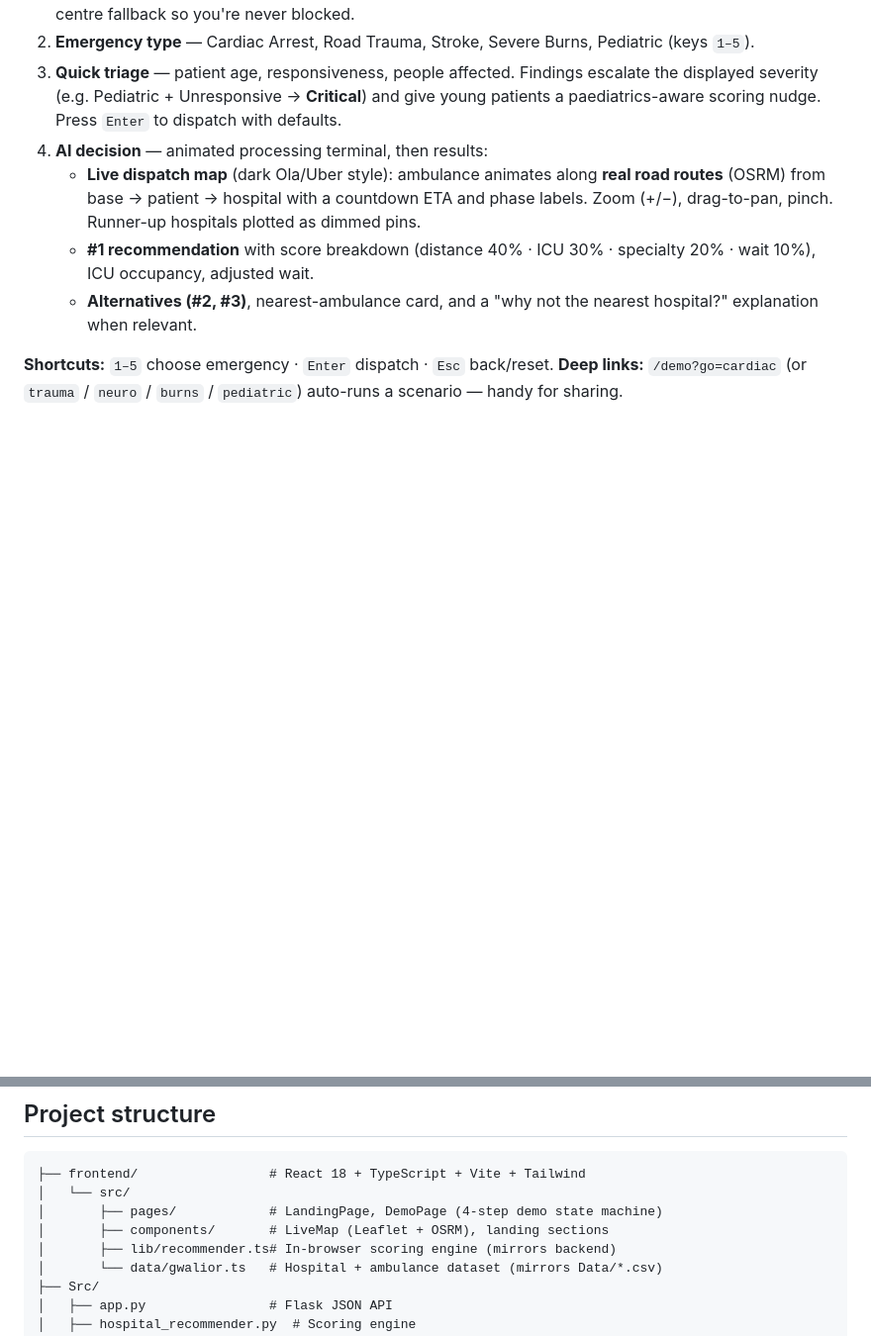
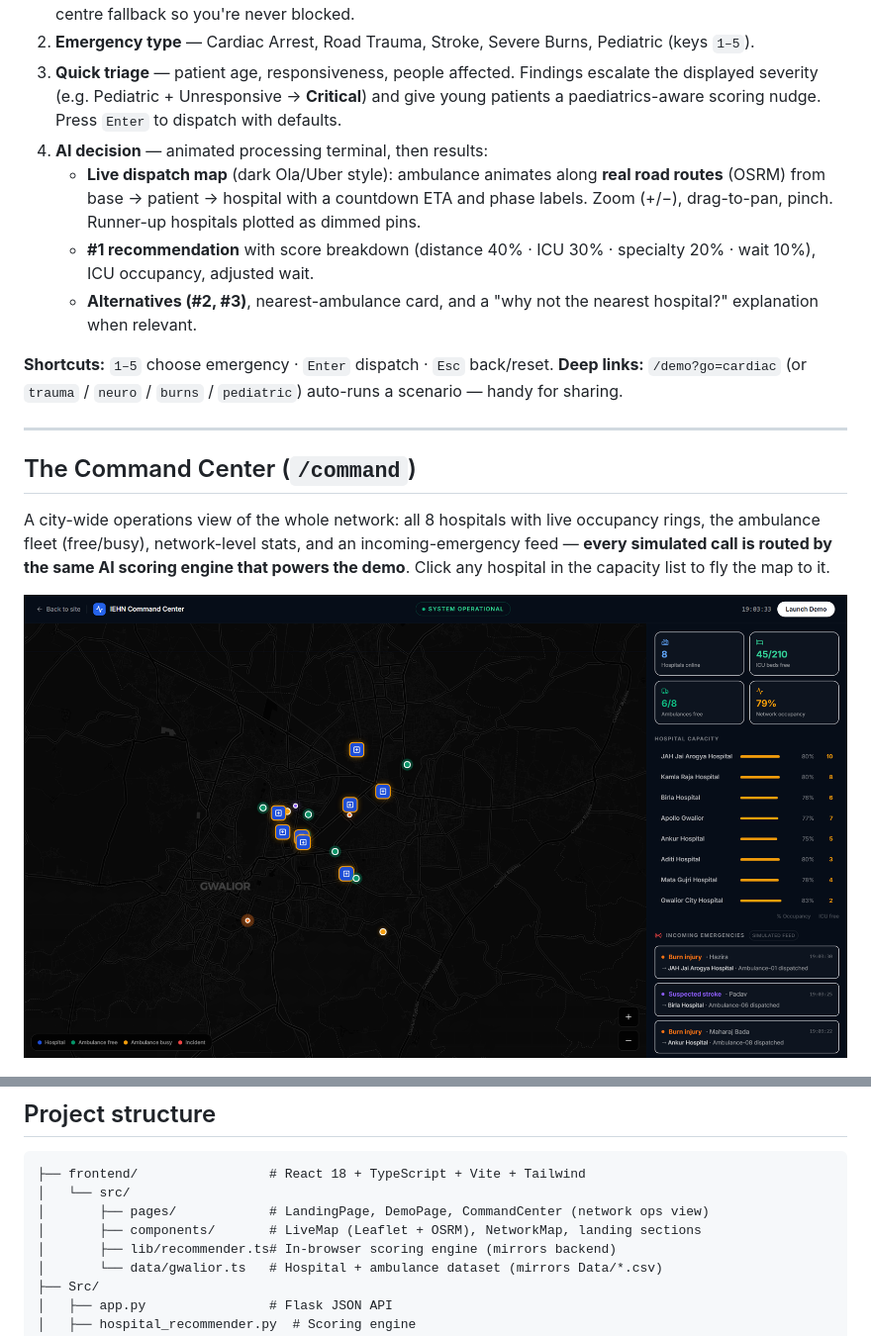
Before and after one commit to FLUUUUUID/Intelligent-Emergency-Healthcare-Network, a Markdown page: README.md, 2 parts joined by grey strips. Shown at 99% size. Rendered like a GitHub page; pictures changed too: Docs/screenshots/command-center.png (added); blank space fills up the shorter version.

````diff
--- a/README.md
+++ b/README.md
@@ -63,6 +63,14 @@ The UI is fully touch-optimized: pinch-zoom on the dispatch map, one-finger page
 **Shortcuts:** `1–5` choose emergency · `Enter` dispatch · `Esc` back/reset.
 **Deep links:** `/demo?go=cardiac` (or `trauma` / `neuro` / `burns` / `pediatric`) auto-runs a scenario — handy for sharing.
 
+---
+
+## The Command Center (`/command`)
+
+A city-wide operations view of the whole network: all 8 hospitals with live occupancy rings, the ambulance fleet (free/busy), network-level stats, and an incoming-emergency feed — **every simulated call is routed by the same AI scoring engine that powers the demo**. Click any hospital in the capacity list to fly the map to it.
+
+![IEHN Command Center](Docs/screenshots/command-center.png)
+
 ![The problem](Docs/screenshots/problem-section.png)
 
 ---
@@ -100,8 +108,8 @@ curl -X POST http://localhost:5000/api/recommend \
 ```
 ├── frontend/                 # React 18 + TypeScript + Vite + Tailwind
 │   └── src/
-│       ├── pages/            # LandingPage, DemoPage (4-step demo state machine)
-│       ├── components/       # LiveMap (Leaflet + OSRM), landing sections
+│       ├── pages/            # LandingPage, DemoPage, CommandCenter (network ops view)
+│       ├── components/       # LiveMap (Leaflet + OSRM), NetworkMap, landing sections
 │       ├── lib/recommender.ts# In-browser scoring engine (mirrors backend)
 │       └── data/gwalior.ts   # Hospital + ambulance dataset (mirrors Data/*.csv)
 ├── Src/
````
Also changed, not shown: 6 other files.
